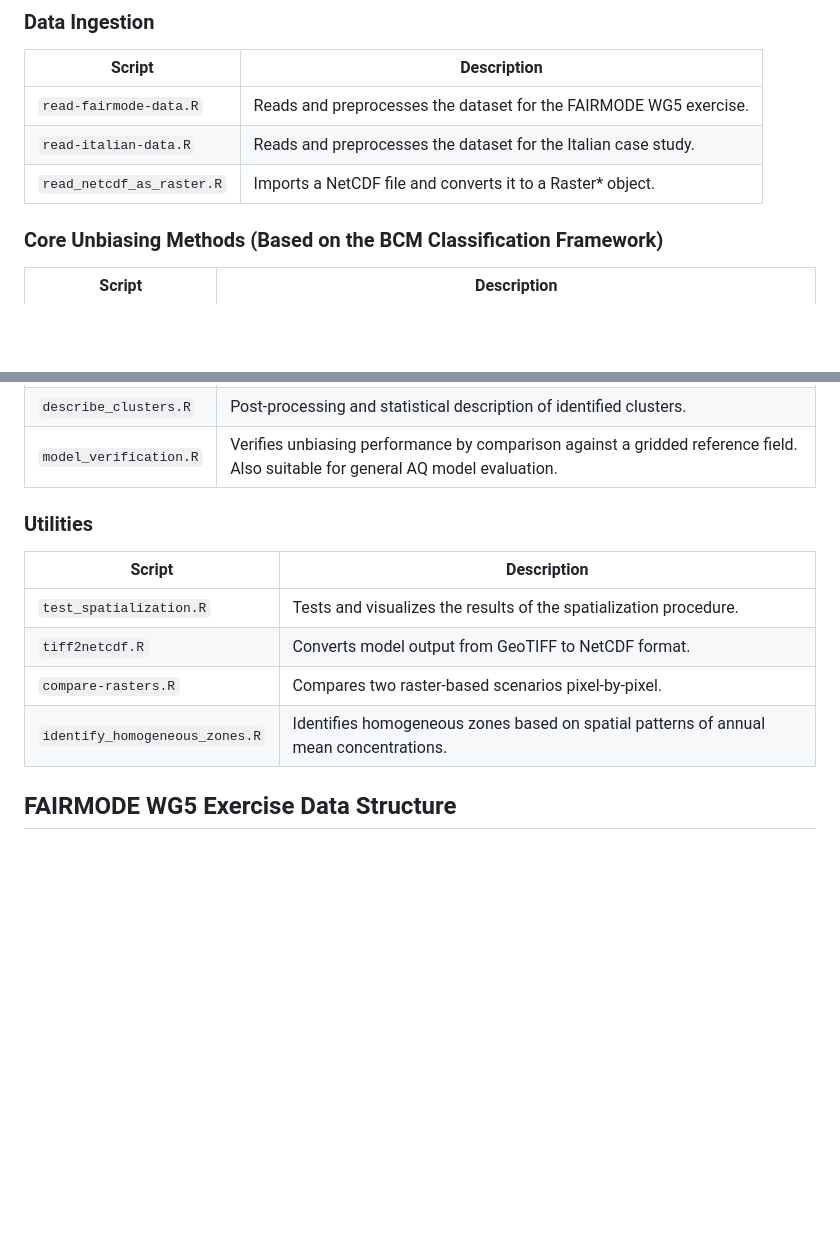
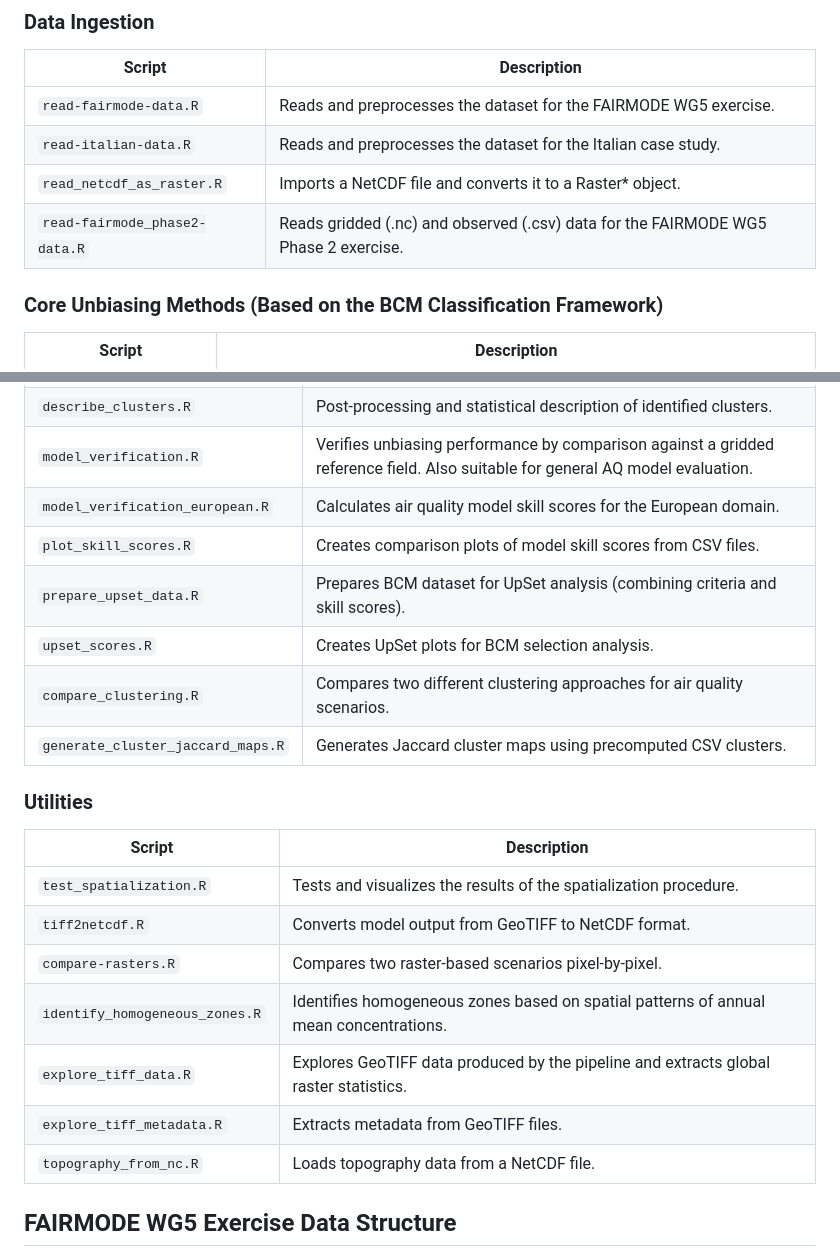
Before and after one commit to jobonaf/scenario-unbias, a Markdown page: README.md, 2 parts joined by grey strips. GitHub-like rendering; blank space fills up the shorter version.

```diff
--- a/README.md
+++ b/README.md
@@ -85,6 +85,7 @@ cd scenario-unbias
 | `read-fairmode-data.R` | Reads and preprocesses the dataset for the FAIRMODE WG5 exercise. |
 | `read-italian-data.R` | Reads and preprocesses the dataset for the Italian case study. |
 | `read_netcdf_as_raster.R` | Imports a NetCDF file and converts it to a Raster* object. |
+| `read-fairmode_phase2-data.R` | Reads gridded (.nc) and observed (.csv) data for the FAIRMODE WG5 Phase 2 exercise. |
 
 ### Core Unbiasing Methods (Based on the BCM Classification Framework)
 
@@ -111,6 +112,12 @@ cd scenario-unbias
 | `distance_scenarios.R` | Calculates the Jaccard distance matrix between scenarios for clustering. |
 | `describe_clusters.R` | Post-processing and statistical description of identified clusters. |
 | `model_verification.R` | Verifies unbiasing performance by comparison against a gridded reference field. Also suitable for general AQ model evaluation. |
+| `model_verification_european.R` | Calculates air quality model skill scores for the European domain. |
+| `plot_skill_scores.R` | Creates comparison plots of model skill scores from CSV files. |
+| `prepare_upset_data.R` | Prepares BCM dataset for UpSet analysis (combining criteria and skill scores). |
+| `upset_scores.R` | Creates UpSet plots for BCM selection analysis. |
+| `compare_clustering.R` | Compares two different clustering approaches for air quality scenarios. |
+| `generate_cluster_jaccard_maps.R` | Generates Jaccard cluster maps using precomputed CSV clusters. |
 
 ### Utilities
 | Script | Description |
@@ -119,6 +126,9 @@ cd scenario-unbias
 | `tiff2netcdf.R` | Converts model output from GeoTIFF to NetCDF format. |
 | `compare-rasters.R` | Compares two raster-based scenarios pixel-by-pixel. |
 | `identify_homogeneous_zones.R` | Identifies homogeneous zones based on spatial patterns of annual mean concentrations. |
+| `explore_tiff_data.R` | Explores GeoTIFF data produced by the pipeline and extracts global raster statistics. |
+| `explore_tiff_metadata.R` | Extracts metadata from GeoTIFF files. |
+| `topography_from_nc.R` | Loads topography data from a NetCDF file. |
 
 ## FAIRMODE WG5 Exercise Data Structure
 
```
